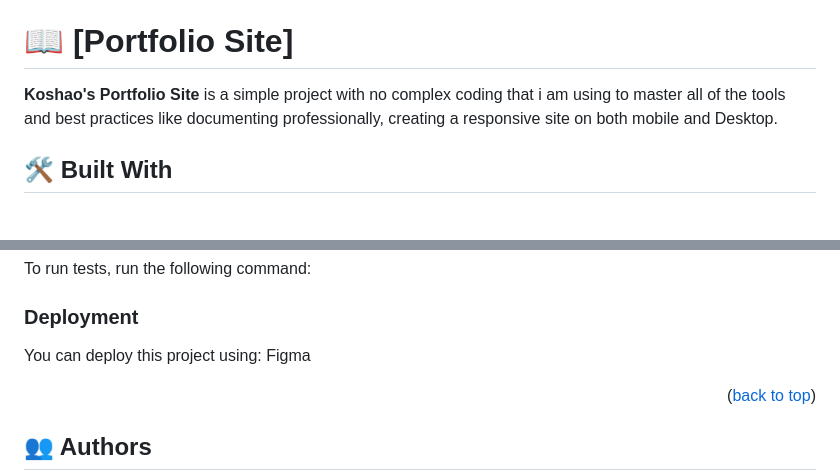
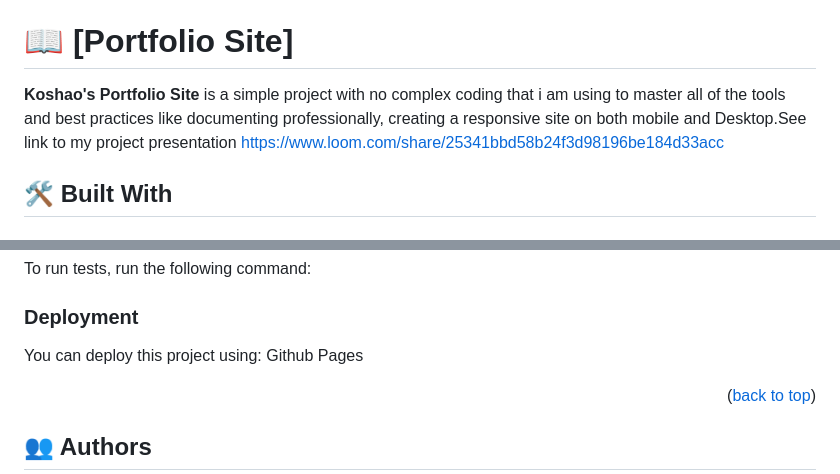
Before and after one commit to Koshao-sys/Personal-Portfolio-Site, a Markdown page: README.md, 2 parts joined by grey strips. Rendered like a GitHub page.

Commit message:
Added project presentation link in README

```diff
--- a/README.md
+++ b/README.md
@@ -29,7 +29,7 @@
 
 # 📖 [Portfolio Site] <a name="about-project"></a>
 
-**Koshao's Portfolio Site** is a simple project with no complex coding that i am using to master all of the tools and best practices like documenting professionally, creating a responsive site on both mobile and Desktop.
+**Koshao's Portfolio Site** is a simple project with no complex coding that i am using to master all of the tools and best practices like documenting professionally, creating a responsive site on both mobile and Desktop.See link to my project presentation https://www.loom.com/share/25341bbd58b24f3d98196be184d33acc
 
 ## 🛠 Built With <a name="built-with"></a>
 
@@ -129,7 +129,7 @@ Example command:
 
 ### Deployment
 
-You can deploy this project using: Figma
+You can deploy this project using: Github Pages
 
 <!--
 Example:
```
